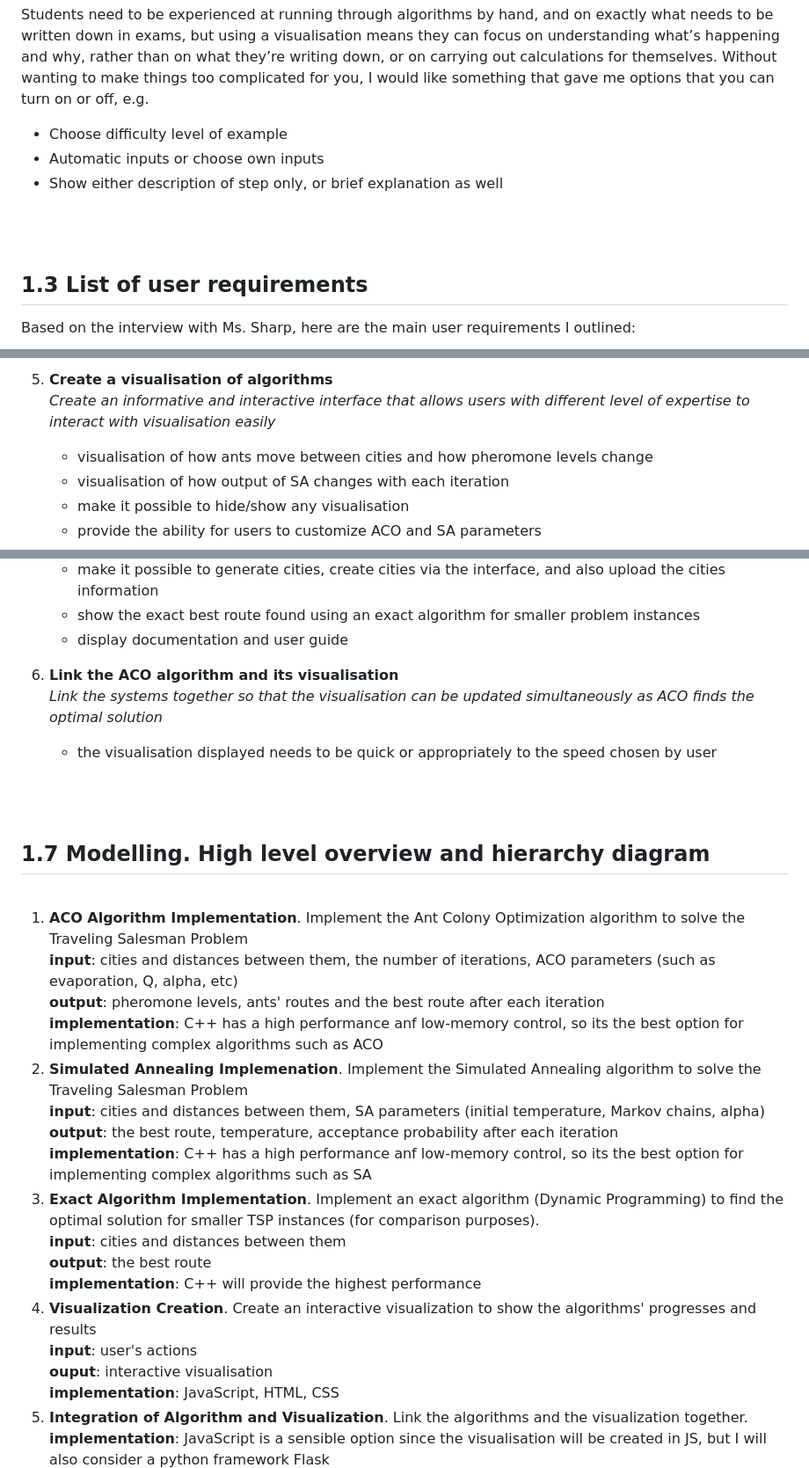
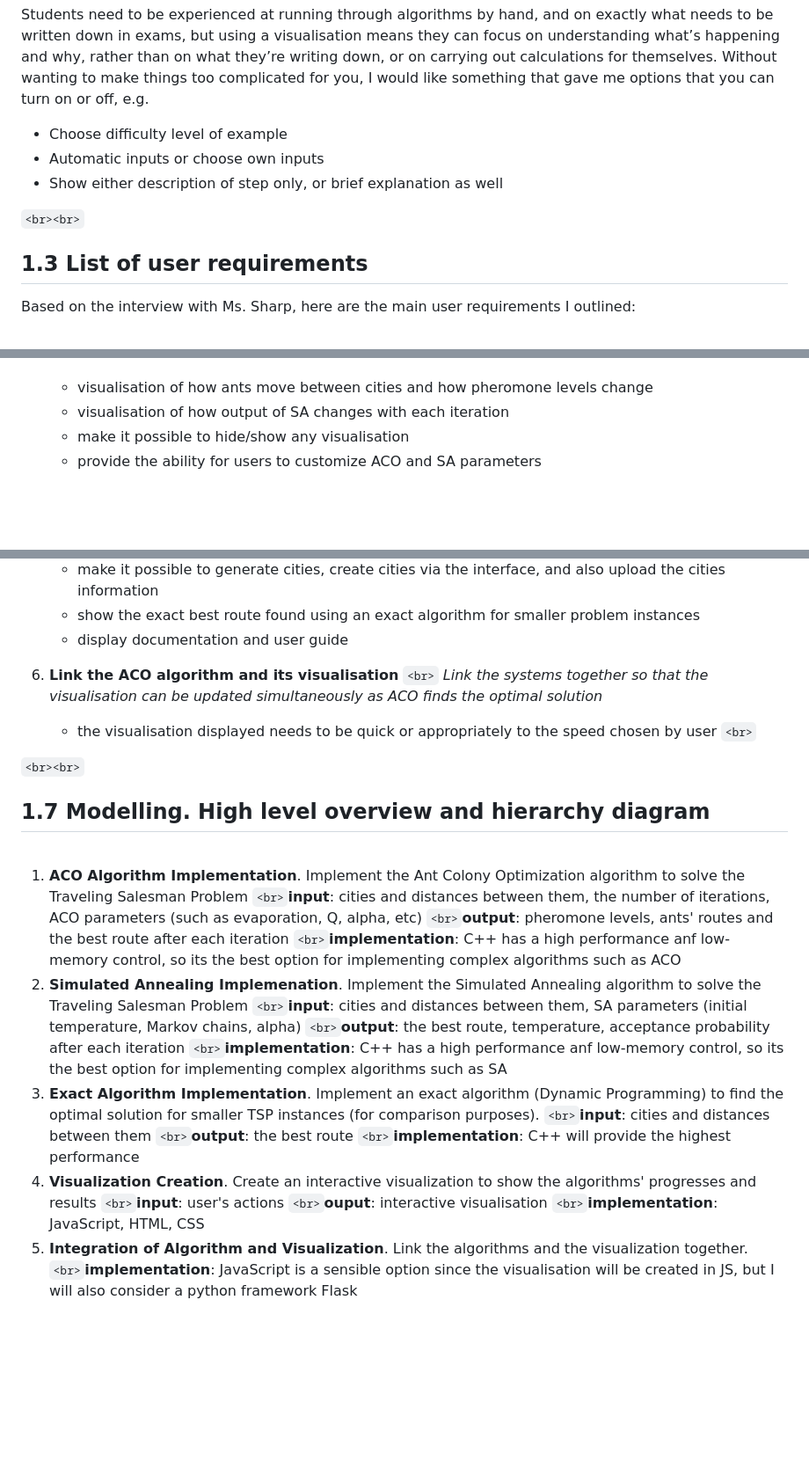
Before and after one commit to voliaanyk/Ant-Colony-Opt-and-Simulated-Annealing-for-Traveling-Salesman-Problem, a Markdown page: analysis.md, 3 parts joined by grey strips. Shown at 88% size. Rendered like a GitHub page; blank space fills up the shorter version.

```diff
--- a/analysis.md
+++ b/analysis.md
@@ -59,11 +61,12 @@ Yes, definitely – when you meet an algorithm for the first time, unless it’s
 > Is there anything else you'd like to share about how the visualization tool can be useful in teaching decision mathematics? Any special requests or ideas?
 
 Students need to be experienced at running through algorithms by hand, and on exactly what needs to be written down in exams, but using a visualisation means they can focus on understanding what’s happening and why, rather than on what they’re writing down, or on carrying out calculations for themselves. Without wanting to make things too complicated for you, I would like something that gave me options that you can turn on or off, e.g.
- - Choose difficulty level of example
- - Automatic inputs or choose own inputs
- - Show either description of step only, or brief explanation as well
 
-<br><br>
+- Choose difficulty level of example
+- Automatic inputs or choose own inputs
+- Show either description of step only, or brief explanation as well
+
+`<br><br>`
 
 ## 1.3 List of user requirements
 
@@ -197,6 +197,4 @@ This system is more user-friendly than the previous one and has less functionali
 
-5. **Create a visualisation of algorithms** <br>
-    *Create an informative and interactive interface that allows users with different level of expertise to interact with visualisation easily*
    - visualisation of how ants move between cities and how pheromone levels change
    - visualisation of how output of SA changes with each iteration
    - make it possible to hide/show any visualisation
@@ -207,33 +205,34 @@ This system is more user-friendly than the previous one and has less functionali
    - make it possible to generate cities, create cities via the interface, and also upload the cities information
    - show the exact best route found using an exact algorithm for smaller problem instances
    - display documentation and user guide
+6. **Link the ACO algorithm and its visualisation** `<br>`
+   *Link the systems together so that the visualisation can be updated simultaneously as ACO finds the optimal solution*
 
-6. **Link the ACO algorithm and its visualisation** <br>
-   *Link the systems together so that the visualisation can be updated simultaneously as ACO finds the optimal solution*
-   - the visualisation displayed needs to be quick or appropriately to the speed chosen by user <br>
+   - the visualisation displayed needs to be quick or appropriately to the speed chosen by user `<br>`
 
-<br><br>
+`<br><br>`
 
 ## 1.7 Modelling. High level overview and hierarchy diagram
+
 <br>
 
 1. **ACO Algorithm Implementation**. Implement the Ant Colony Optimization algorithm to solve the Traveling Salesman Problem
-    <br>**input**: cities and distances between them, the number of iterations, ACO parameters (such as evaporation, Q, alpha, etc)
-    <br>**output**: pheromone levels, ants' routes and the best route after each iteration
-    <br>**implementation**: C++ has a high performance anf low-memory control, so its the best option for implementing complex algorithms such as ACO
+   `<br>`**input**: cities and distances between them, the number of iterations, ACO parameters (such as evaporation, Q, alpha, etc)
+   `<br>`**output**: pheromone levels, ants' routes and the best route after each iteration
+   `<br>`**implementation**: C++ has a high performance anf low-memory control, so its the best option for implementing complex algorithms such as ACO
 2. **Simulated Annealing Implemenation**. Implement the Simulated Annealing algorithm to solve the Traveling Salesman Problem
-    <br>**input**: cities and distances between them, SA parameters (initial temperature, Markov chains, alpha)
-    <br>**output**: the best route, temperature, acceptance probability after each iteration
-    <br>**implementation**: C++ has a high performance anf low-memory control, so its the best option for implementing complex algorithms such as SA
+   `<br>`**input**: cities and distances between them, SA parameters (initial temperature, Markov chains, alpha)
+   `<br>`**output**: the best route, temperature, acceptance probability after each iteration
+   `<br>`**implementation**: C++ has a high performance anf low-memory control, so its the best option for implementing complex algorithms such as SA
 3. **Exact Algorithm Implementation**. Implement an exact algorithm (Dynamic Programming) to find the optimal solution for smaller TSP instances (for comparison purposes).
-   <br>**input**: cities and distances between them
-   <br>**output**: the best route
-   <br>**implementation**: C++ will provide the highest performance
+   `<br>`**input**: cities and distances between them
+   `<br>`**output**: the best route
+   `<br>`**implementation**: C++ will provide the highest performance
 4. **Visualization Creation**. Create an interactive visualization to show the algorithms' progresses and results
-    <br>**input**: user's actions
-    <br>**ouput**: interactive visualisation
-    <br>**implementation**: JavaScript, HTML, CSS
+   `<br>`**input**: user's actions
+   `<br>`**ouput**: interactive visualisation
+   `<br>`**implementation**: JavaScript, HTML, CSS
 5. **Integration of Algorithm and Visualization**. Link the algorithms and the visualization together.
-    <br>**implementation**: JavaScript is a sensible option since the visualisation will be created in JS, but I will also consider a python framework Flask
+   `<br>`**implementation**: JavaScript is a sensible option since the visualisation will be created in JS, but I will also consider a python framework Flask
    ![hierarchy diagram](hierarchy_diagram.png)
 
```
Also changed, not shown: other parts of analysis.md (+35 -36 lines), documented-design.md (+54 -0 lines), image/documented-design/1698227437392.png (added), main_page.png (added), start_page.png (added), 12 other files.
